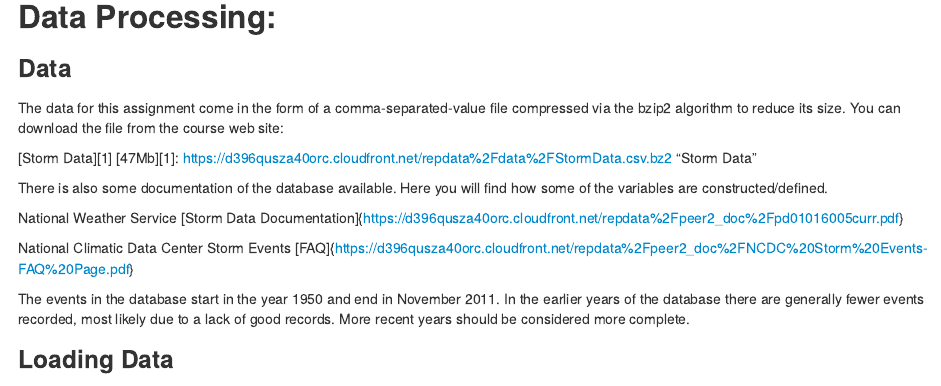
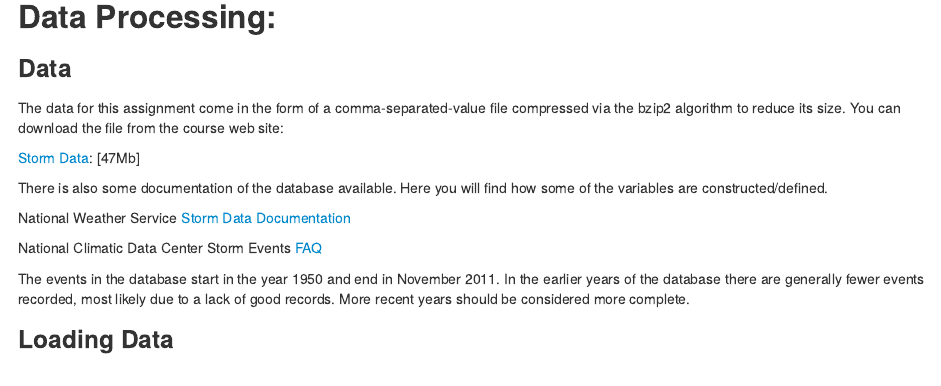
Before and after one commit to aisley/RepData_PeerAssessment2, an R Markdown document (PeerAssessment2_StormData.Rmd): the page in a window 1100 px wide, from 340 px down. The pictures show the output file PeerAssessment2_StormData.html that the author committed with the source, opened offline.

Commit message:
Final code

```diff
--- a/PeerAssessment2_StormData.Rmd
+++ b/PeerAssessment2_StormData.Rmd
@@ -17,14 +17,13 @@ Based on our research, "Tornadoes, TSTM Winds, Hail" have the highest Average Co
 
 The data for this assignment come in the form of a comma-separated-value file compressed via the bzip2 algorithm to reduce its size. You can download the file from the course web site:
 
-[Storm Data][1] [47Mb]
-[1]: https://d396qusza40orc.cloudfront.net/repdata%2Fdata%2FStormData.csv.bz2 "Storm Data"
+[Storm Data](https://d396qusza40orc.cloudfront.net/repdata%2Fdata%2FStormData.csv.bz2): [47Mb]
 
 There is also some documentation of the database available. Here you will find how some of the variables are constructed/defined.
 
-National Weather Service [Storm Data Documentation]{https://d396qusza40orc.cloudfront.net/repdata%2Fpeer2_doc%2Fpd01016005curr.pdf}
+National Weather Service [Storm Data Documentation](https://d396qusza40orc.cloudfront.net/repdata%2Fpeer2_doc%2Fpd01016005curr.pdf)
 
-National Climatic Data Center Storm Events [FAQ]{https://d396qusza40orc.cloudfront.net/repdata%2Fpeer2_doc%2FNCDC%20Storm%20Events-FAQ%20Page.pdf}
+National Climatic Data Center Storm Events [FAQ](https://d396qusza40orc.cloudfront.net/repdata%2Fpeer2_doc%2FNCDC%20Storm%20Events-FAQ%20Page.pdf)
 
 The events in the database start in the year 1950 and end in November 2011. In the earlier years of the database there are generally fewer events recorded, most likely due to a lack of good records. More recent years should be considered more complete.
 
```
Also changed, not shown: PeerAssessment2_StormData.html.
